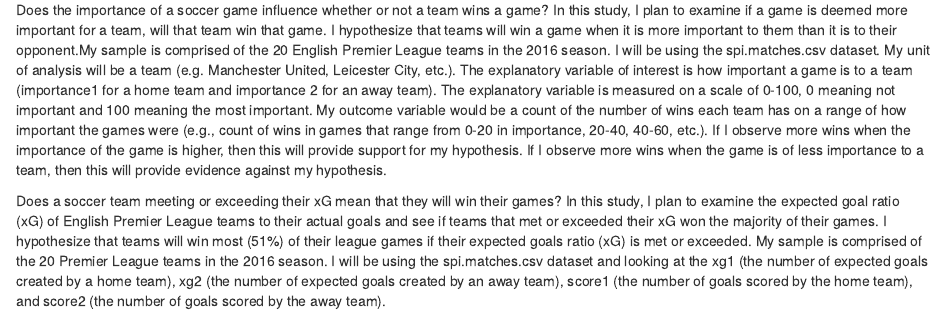
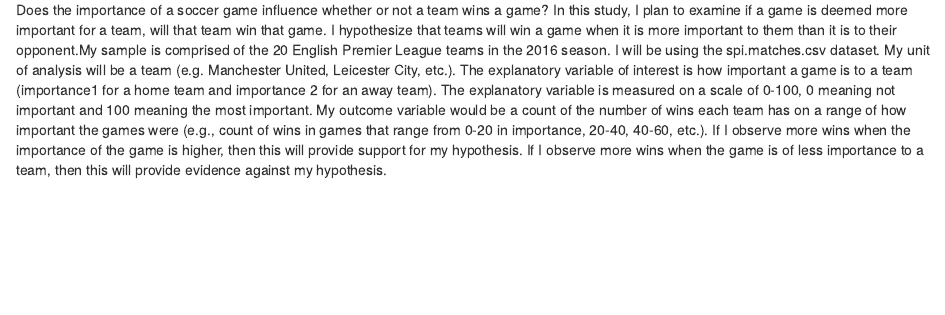
Before and after one commit to jchaves48/gov50-final-project, an R Markdown document (index.Rmd): the page in a window 1100 px wide, from 1220 px down. Rendered offline with R 4.5, knitr and Pandoc, with nearby package versions; drawn as R Markdown's standard HTML page in place of the format the file asks for; some code elsewhere in the file could not run offline.

Commit message:
Milestone 2

```diff
--- a/index.Rmd
+++ b/index.Rmd
@@ -30,5 +30,3 @@ pl_table_2016
 
 
 Does the importance of a soccer game influence whether or not a team wins a game? In this study, I plan to examine if a game is deemed more important for a team, will that team win that game. I hypothesize that teams will win a game when it is more important to them than it is to their opponent.My sample is comprised of the 20 English Premier League teams in the 2016 season. I will be using the spi.matches.csv dataset. My unit of analysis will be a team (e.g. Manchester United, Leicester City, etc.). The explanatory variable of interest is how important a game is to a team (importance1 for a home team and importance 2 for an away team). The explanatory variable is measured on a scale of 0-100, 0 meaning not important and 100 meaning the most important. My outcome variable would be a count of the number of wins each team has on a range of how important the games were (e.g., count of wins in games that range from 0-20 in importance, 20-40, 40-60, etc.). If I observe more wins when the importance of the game is higher, then this will provide support for my hypothesis. If I observe more wins when the game is of less importance to a team, then this will provide evidence against my hypothesis.
-
-Does a soccer team meeting or exceeding their xG mean that they will win their games? In this study, I plan to examine the expected goal ratio (xG) of English Premier League teams to their actual goals and see if teams that met or exceeded their xG won the majority of their games. I hypothesize that teams will win most (51%) of their league games if their expected goals ratio (xG) is met or exceeded. My sample is comprised of the 20 Premier League teams in the 2016 season. I will be using the spi.matches.csv dataset and looking at the xg1 (the number of expected goals created by a home team), xg2 (the number of expected goals created by an away team), score1 (the number of goals scored by the home team), and score2 (the number of goals scored by the away team).
```
Also changed, not shown: index.html.
